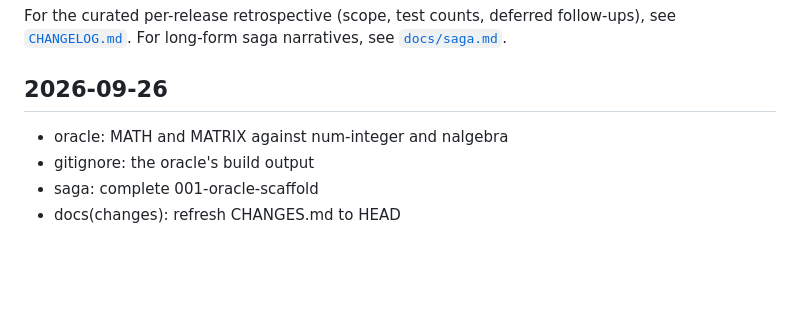
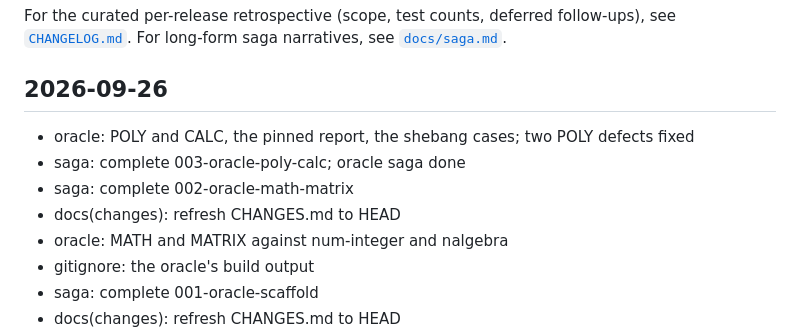
Before and after one commit to sw-vibe-coding/sw-apl-workspaces, a Markdown page: CHANGES.md, the part around the change. GitHub-like rendering; blank space fills up the shorter version.

Commit message:
docs(changes): refresh CHANGES.md to HEAD

```diff
--- a/CHANGES.md
+++ b/CHANGES.md
@@ -14,6 +14,10 @@ narratives, see [`docs/saga.md`](docs/saga.md).
 
 ## 2026-09-26
 
+- oracle: POLY and CALC, the pinned report, the shebang cases; two POLY defects fixed
+- saga: complete 003-oracle-poly-calc; oracle saga done
+- saga: complete 002-oracle-math-matrix
+- docs(changes): refresh CHANGES.md to HEAD
 - oracle: MATH and MATRIX against num-integer and nalgebra
 - gitignore: the oracle's build output
 - saga: complete 001-oracle-scaffold
```
